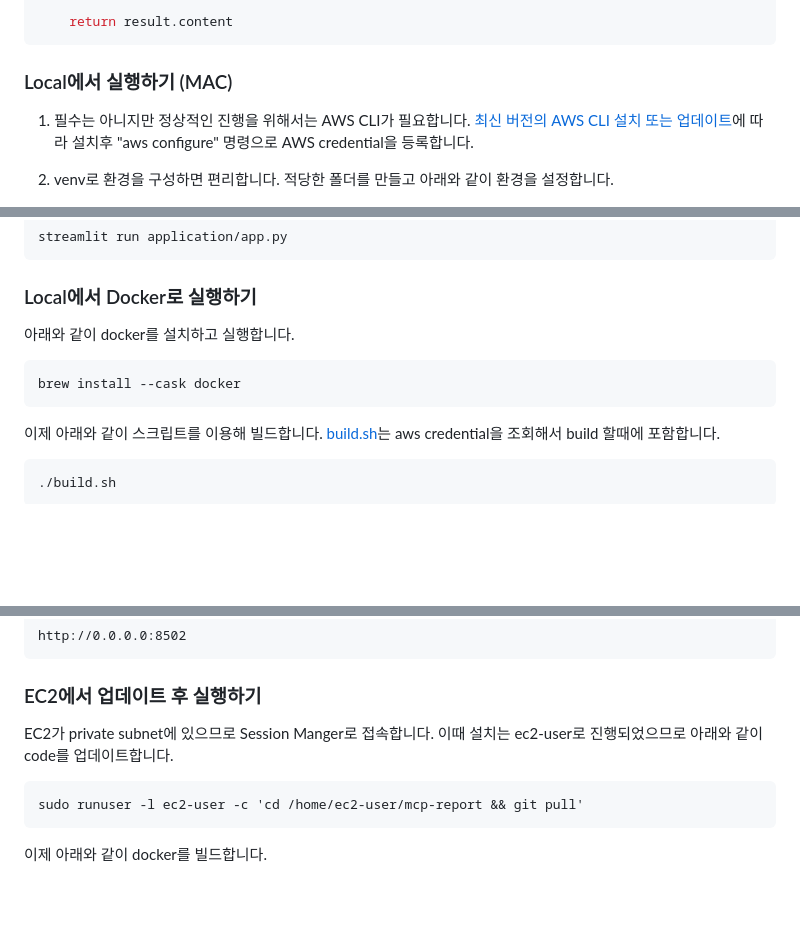
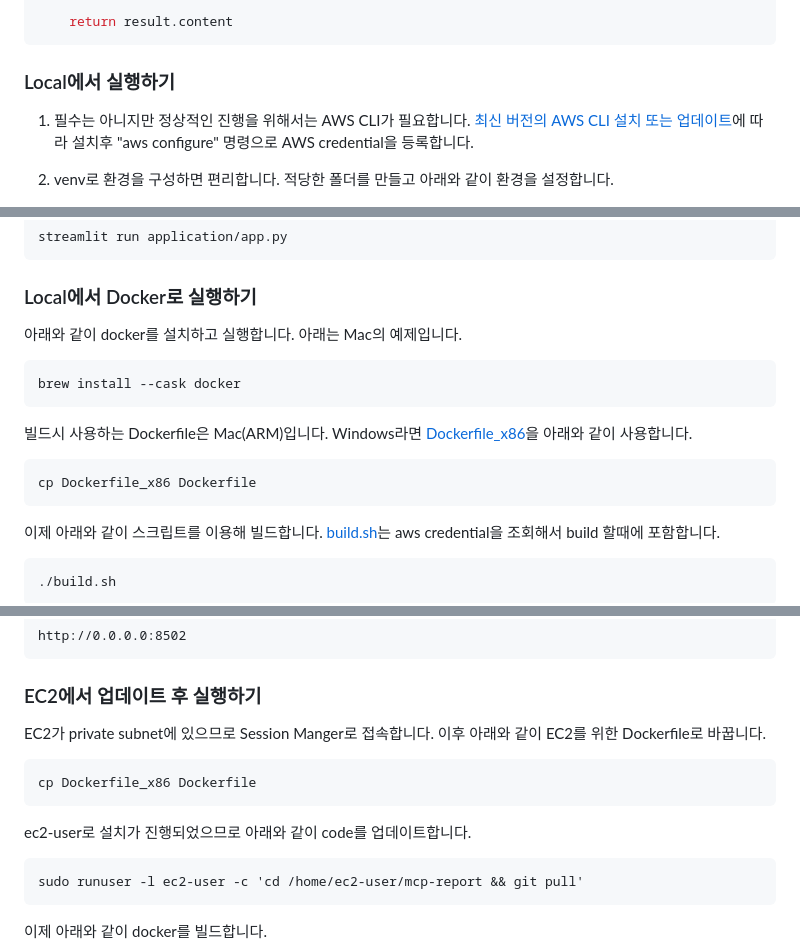
Before and after one commit to kyopark2014/mcp-report, a Markdown page: README.md, 3 parts joined by grey strips. GitHub-like rendering; blank space fills up the shorter version.

````diff
--- a/README.md
+++ b/README.md
@@ -446,7 +446,7 @@ def revise_draft(draft, context):
     return result.content
 ```
 
-### Local에서 실행하기 (MAC)
+### Local에서 실행하기
 
 1) 필수는 아니지만 정상적인 진행을 위해서는 AWS CLI가 필요합니다. [최신 버전의 AWS CLI 설치 또는 업데이트](https://docs.aws.amazon.com/ko_kr/cli/latest/userguide/getting-started-install.html)에 따라 설치후 "aws configure" 명령으로 AWS credential을 등록합니다.
 
@@ -486,10 +486,16 @@ streamlit run application/app.py
 
 ### Local에서 Docker로 실행하기
 
-아래와 같이 docker를 설치하고 실행합니다.
+아래와 같이 docker를 설치하고 실행합니다. 아래는 Mac의 예제입니다.
 
 ```text
 brew install --cask docker
+```
+
+빌드시 사용하는 Dockerfile은 Mac(ARM)입니다. Windows라면 [Dockerfile_x86](./Dockerfile_x86)을 아래와 같이 사용합니다.
+
+```text
+cp Dockerfile_x86 Dockerfile
 ```
 
 이제 아래와 같이 스크립트를 이용해 빌드합니다. [build.sh](./build.sh)는 aws credential을 조회해서 build 할때에 포함합니다.
@@ -512,7 +518,13 @@ http://0.0.0.0:8502
 
 ### EC2에서 업데이트 후 실행하기
 
-EC2가 private subnet에 있으므로 Session Manger로 접속합니다. 이때 설치는 ec2-user로 진행되었으므로 아래와 같이 code를 업데이트합니다.
+EC2가 private subnet에 있으므로 Session Manger로 접속합니다. 이후 아래와 같이 EC2를 위한 Dockerfile로 바꿉니다.
+
+```text
+cp Dockerfile_x86 Dockerfile
+```
+
+ec2-user로 설치가 진행되었으므로 아래와 같이 code를 업데이트합니다.
 
 ```text
 sudo runuser -l ec2-user -c 'cd /home/ec2-user/mcp-report && git pull'
````
